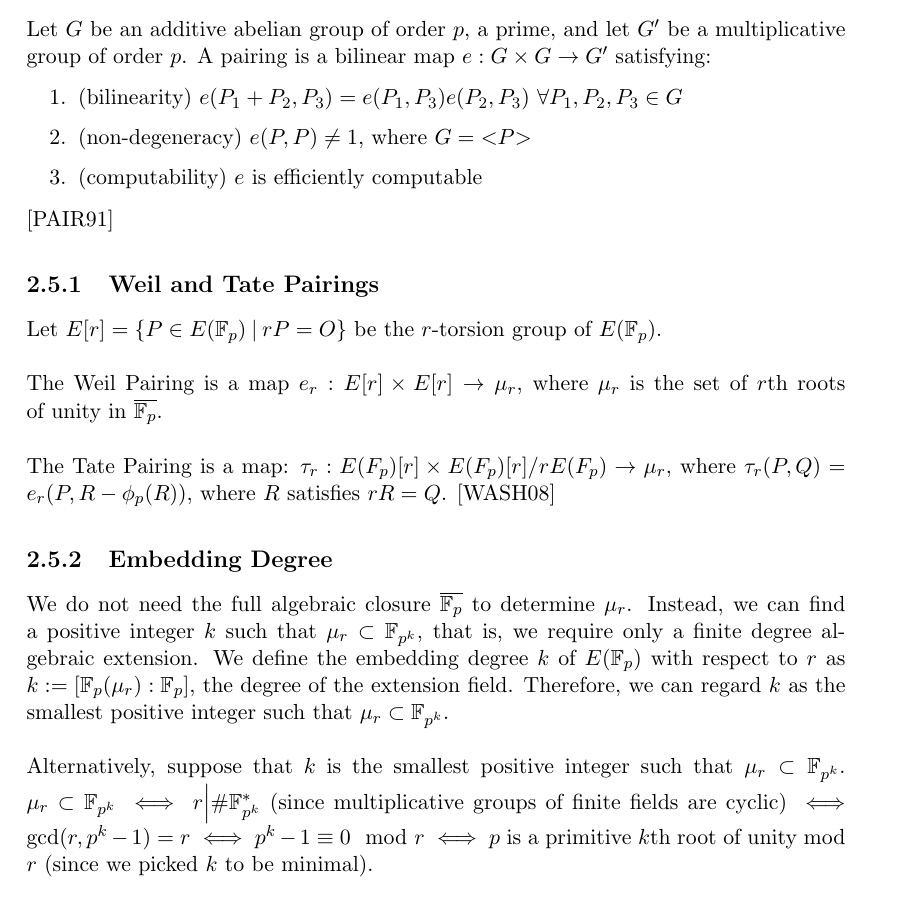
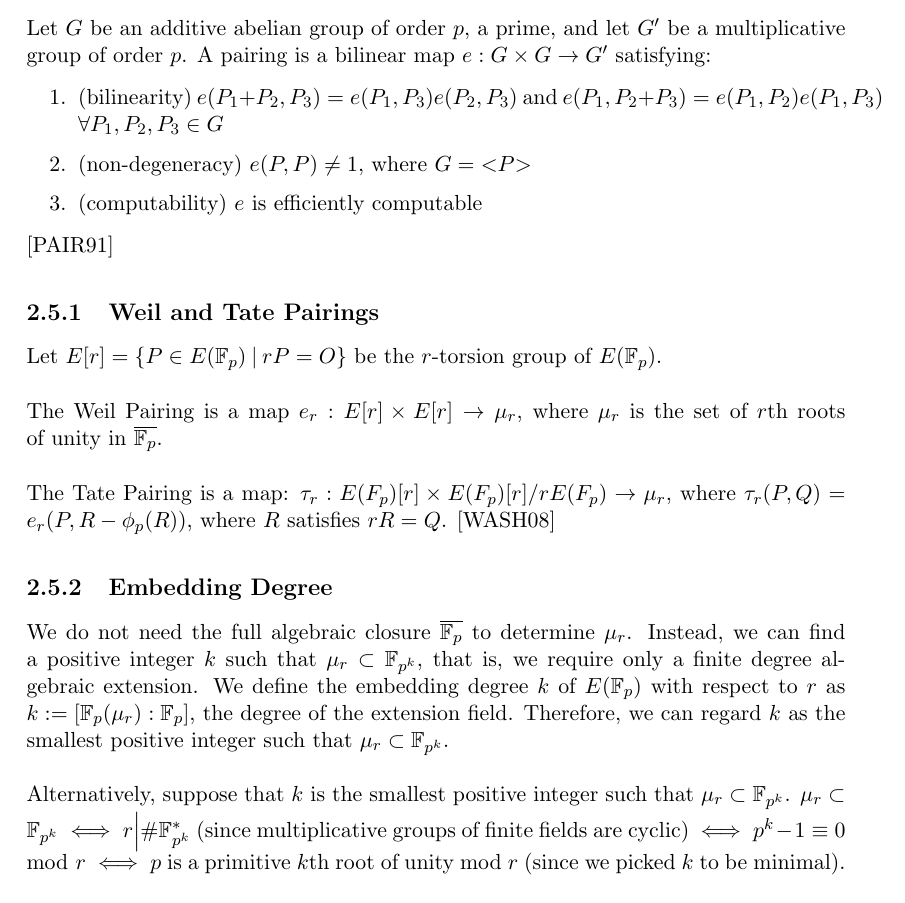
Before and after one commit to Srizzle/CS276-Project-Writeup, a LaTeX document (Project_writeup.tex): part of page 5 of 12, cut so that both start at the same text. Compiled offline with pdfLaTeX.

Commit message:
updated presentation and report

```diff
--- a/Project_writeup.tex
+++ b/Project_writeup.tex
@@ -225,7 +223,7 @@ Since $\mathbb F_p$ is a field, $\forall x \in \mathbb F_p$, $\exists x' \in \ma
 \subsection{Pairings and Pairing-Friendly Curves}
 Let $G$ be an additive abelian group of order $p$, a prime, and let $G'$ be a multiplicative group of order $p$. A pairing is a bilinear map $e: G \times G \to G'$ satisfying:
 \begin{enumerate}
-\item (bilinearity) $e(P_1 + P_2, P_3) = e(P_1,P_3)e(P_2,P_3) \ \forall P_1,P_2,P_3 \in G$
+\item (bilinearity) $e(P_1 + P_2, P_3) = e(P_1,P_3)e(P_2,P_3)$ and $e(P_1, P_2+P_3) = e(P_1,P_2)e(P_1,P_3)$ \\ $\forall P_1,P_2,P_3 \in G$
 \item (non-degeneracy) $e(P,P) \ne 1$, where $G = \mathopen{<} P \mathopen{>}$
 \item (computability) $e$ is efficiently computable
 \end{enumerate} [PAIR91]
@@ -242,7 +240,7 @@ Let $E[r] = \{ P \in E(\mathbb F_p) \given rP = O\}$ be the $r$-torsion group of
 
 We do not need the full algebraic closure $\overline{\mathbb F_p}$ to determine $\mu_r$. Instead, we can find a positive integer $k$ such that $\mu_r \subset \mathbb F_{p^k}$, that is, we require only a finite degree algebraic extension. We define the embedding degree $k$ of $E(\mathbb F_p)$ with respect to $r$ as $k:= [\mathbb F_p(\mu_r) : \mathbb F_p]$, the degree of the extension field. Therefore, we can regard $k$ as the smallest positive integer such that $\mu_r \subset \mathbb F_{p^k}$.
 \\ \\
-\noindent Alternatively, suppose that $k$ is the smallest positive integer such that $\mu_r \subset \mathbb F_{p^k}$.  $\mu_r \subset \mathbb F_{p^k} \iff r \Big |  \# \mathbb F^*_{p^k}$ (since multiplicative groups of finite fields are cyclic) $ \iff \gcd(r, p^k-1) = r \iff p^k-1 \equiv 0 \mod r \iff p$ is a primitive $k$th root of unity mod $r$ (since we picked $k$ to be minimal).
+\noindent Alternatively, suppose that $k$ is the smallest positive integer such that $\mu_r \subset \mathbb F_{p^k}$.  $\mu_r \subset \mathbb F_{p^k} \iff r \Big |  \# \mathbb F^*_{p^k}$ (since multiplicative groups of finite fields are cyclic) $ \iff p^k-1 \equiv 0 \mod r \iff p$ is a primitive $k$th root of unity mod $r$ (since we picked $k$ to be minimal).
 \\ \\
 \noindent Therefore, the embedding degree $k$ is the smallest positive integer satisfying $p^k \equiv 1 \mod r$.
 
```
Also changed, not shown: Project_writeup.pdf, Project_writeup.tex (5 more changed lines), 3 other files.
